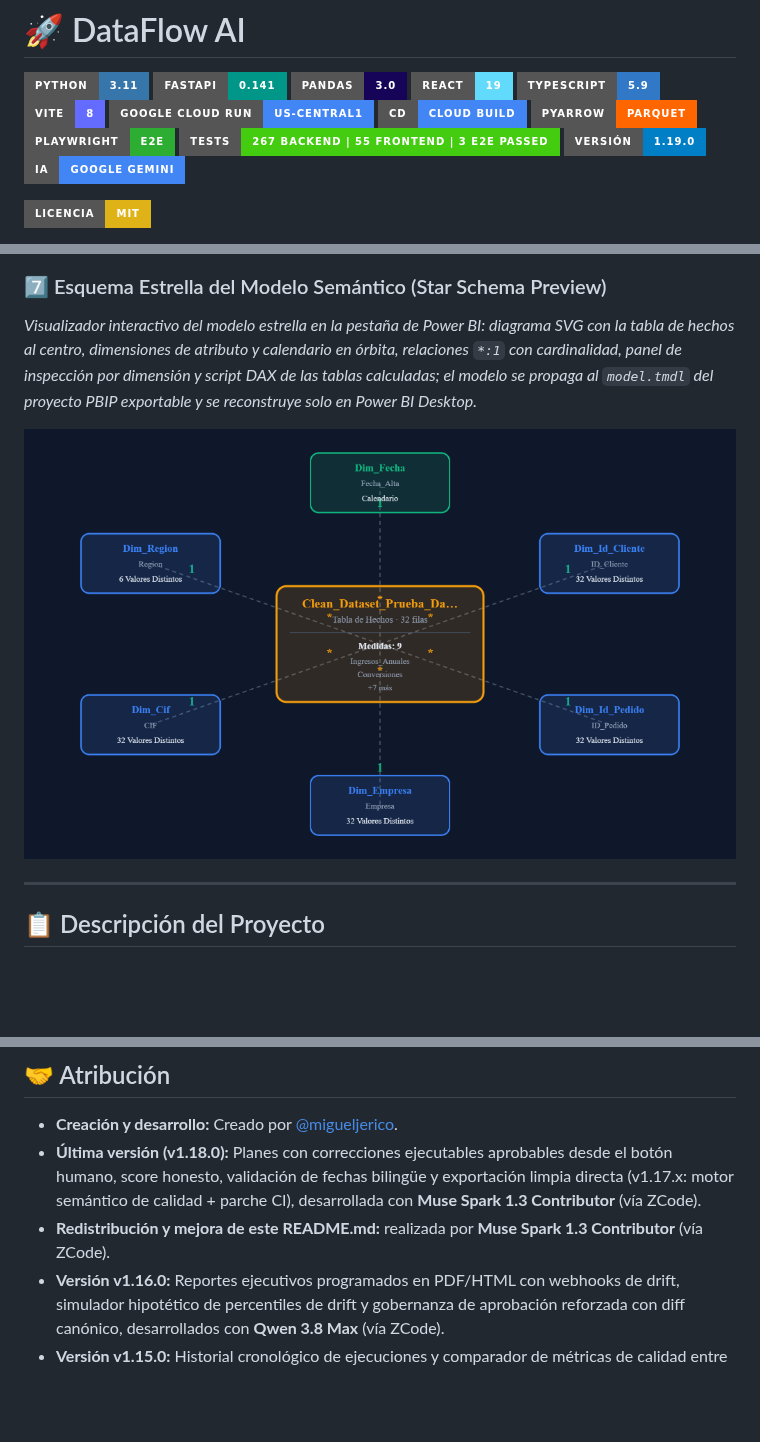
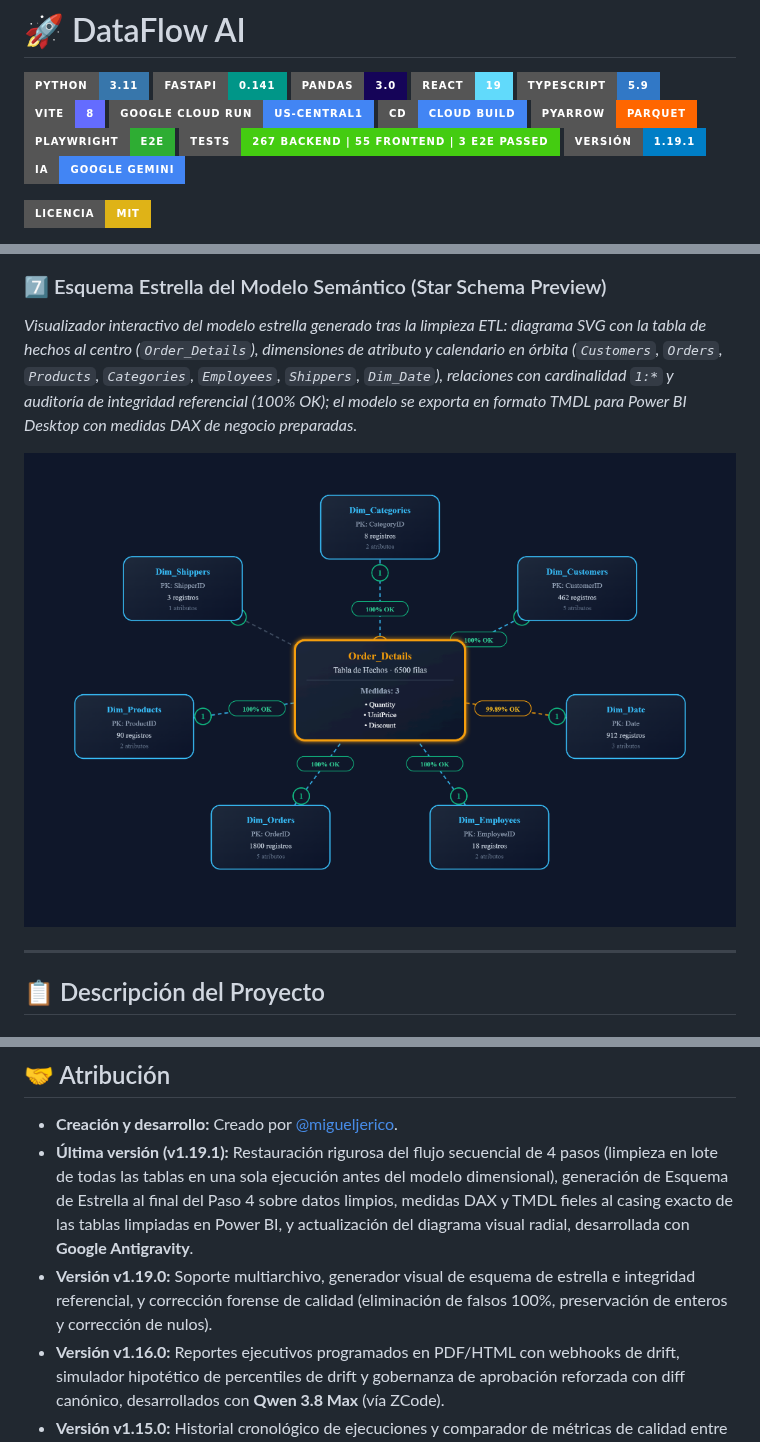
Before and after one commit to migueljerico/dataflow-ai, a Markdown page: README.md, 3 parts joined by grey strips. Drawn GitHub-style; pictures changed too: docs/capturas/captura_dataflow_ai_esquema_estrella.png; badges without logos; blank space fills up the shorter version.

Commit message:
fix(v1.19.1): restaurar flujo estricto de 4 pasos, limpieza en lote, DAX fiel a Power BI y pantallazo

```diff
--- a/README.md
+++ b/README.md
@@ -11,7 +11,7 @@
 ![PyArrow](https://img.shields.io/badge/PyArrow-Parquet-FF6600?style=for-the-badge&logo=apachearrow&logoColor=white)
 ![Playwright](https://img.shields.io/badge/Playwright-E2E-2EAD33?style=for-the-badge&logo=playwright&logoColor=white)
 ![Tests](https://img.shields.io/badge/Tests-267%20backend%20%7C%2055%20frontend%20%7C%203%20E2E%20passed-brightgreen?style=for-the-badge&logo=pytest&logoColor=white)
-![Versión](https://img.shields.io/badge/Versi%C3%B3n-1.19.0-blue?style=for-the-badge&logo=git&logoColor=white)
+![Versión](https://img.shields.io/badge/Versi%C3%B3n-1.19.1-blue?style=for-the-badge&logo=git&logoColor=white)
 ![Gemini](https://img.shields.io/badge/IA-Google%20Gemini-4285F4?style=for-the-badge&logo=googlegemini&logoColor=white)
 
 ![Licencia](https://img.shields.io/badge/Licencia-MIT-yellow?style=for-the-badge&logo=open-source-initiative&logoColor=white)
@@ -111,7 +111,7 @@ Recorrido completo por el flujo de trabajo de DataFlow AI, desde la ingesta del
 
 ### 7️⃣ Esquema Estrella del Modelo Semántico (Star Schema Preview)
 
-*Visualizador interactivo del modelo estrella en la pestaña de Power BI: diagrama SVG con la tabla de hechos al centro, dimensiones de atributo y calendario en órbita, relaciones `*:1` con cardinalidad, panel de inspección por dimensión y script DAX de las tablas calculadas; el modelo se propaga al `model.tmdl` del proyecto PBIP exportable y se reconstruye solo en Power BI Desktop.*
+*Visualizador interactivo del modelo estrella generado tras la limpieza ETL: diagrama SVG con la tabla de hechos al centro (`Order_Details`), dimensiones de atributo y calendario en órbita (`Customers`, `Orders`, `Products`, `Categories`, `Employees`, `Shippers`, `Dim_Date`), relaciones con cardinalidad `1:*` y auditoría de integridad referencial (100% OK); el modelo se exporta en formato TMDL para Power BI Desktop con medidas DAX de negocio preparadas.*
 
 ![Vista Previa — Esquema Estrella del Modelo Semántico](./docs/capturas/captura_dataflow_ai_esquema_estrella.png)
 
@@ -353,8 +353,8 @@ dataflow-ai/
 ## 🤝 Atribución
 
 - **Creación y desarrollo:** Creado por [@migueljerico](https://github.com/migueljerico).
-- **Última versión (v1.18.0):** Planes con correcciones ejecutables aprobables desde el botón humano, score honesto, validación de fechas bilingüe y exportación limpia directa (v1.17.x: motor semántico de calidad + parche CI), desarrollada con **Muse Spark 1.3 Contributor** (vía ZCode).
-- **Redistribución y mejora de este README.md:** realizada por **Muse Spark 1.3 Contributor** (vía ZCode).
+- **Última versión (v1.19.1):** Restauración rigurosa del flujo secuencial de 4 pasos (limpieza en lote de todas las tablas en una sola ejecución antes del modelo dimensional), generación de Esquema de Estrella al final del Paso 4 sobre datos limpios, medidas DAX y TMDL fieles al casing exacto de las tablas limpiadas en Power BI, y actualización del diagrama visual radial, desarrollada con **Google Antigravity**.
+- **Versión v1.19.0:** Soporte multiarchivo, generador visual de esquema de estrella e integridad referencial, y corrección forense de calidad (eliminación de falsos 100%, preservación de enteros y corrección de nulos).
 - **Versión v1.16.0:** Reportes ejecutivos programados en PDF/HTML con webhooks de drift, simulador hipotético de percentiles de drift y gobernanza de aprobación reforzada con diff canónico, desarrollados con **Qwen 3.8 Max** (vía ZCode).
 - **Versión v1.15.0:** Historial cronológico de ejecuciones y comparador de métricas de calidad entre versiones del dataset en la UI; control estadístico de Data Drift por percentiles (P05 a P95, test Kolmogorov-Smirnov sin dependencias pesadas), alertas visuales y recomendaciones proactivas de gobernanza en el dashboard; y actualización de la captura del modelo estrella con la descarga real en PNG, desarrollados con **Gemini 3.8 Flash (High)** (vía Google Antigravity).
 - **Versión v1.14.0:** Panel interactivo de observabilidad de la caché distribuida (L1/L2), exportación PNG en alta resolución (2x Retina) del diagrama interactivo de Esquema Estrella y validación canónica de definiciones TMDL de dimensiones calculadas y relaciones para Power BI Desktop real.
```
Also changed, not shown: CHANGELOG.md (+20 -0 lines), MANUAL_TECNICO.md (+1 -1 lines), 9 other files.
